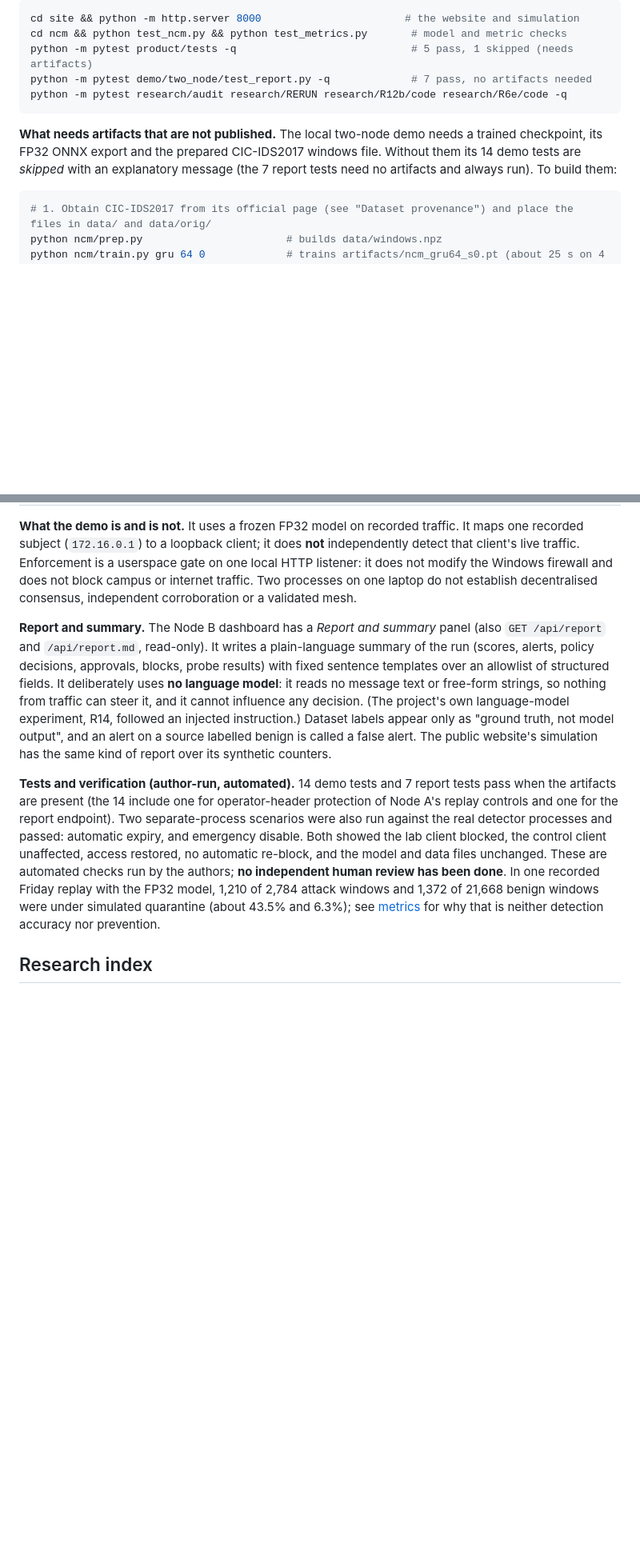
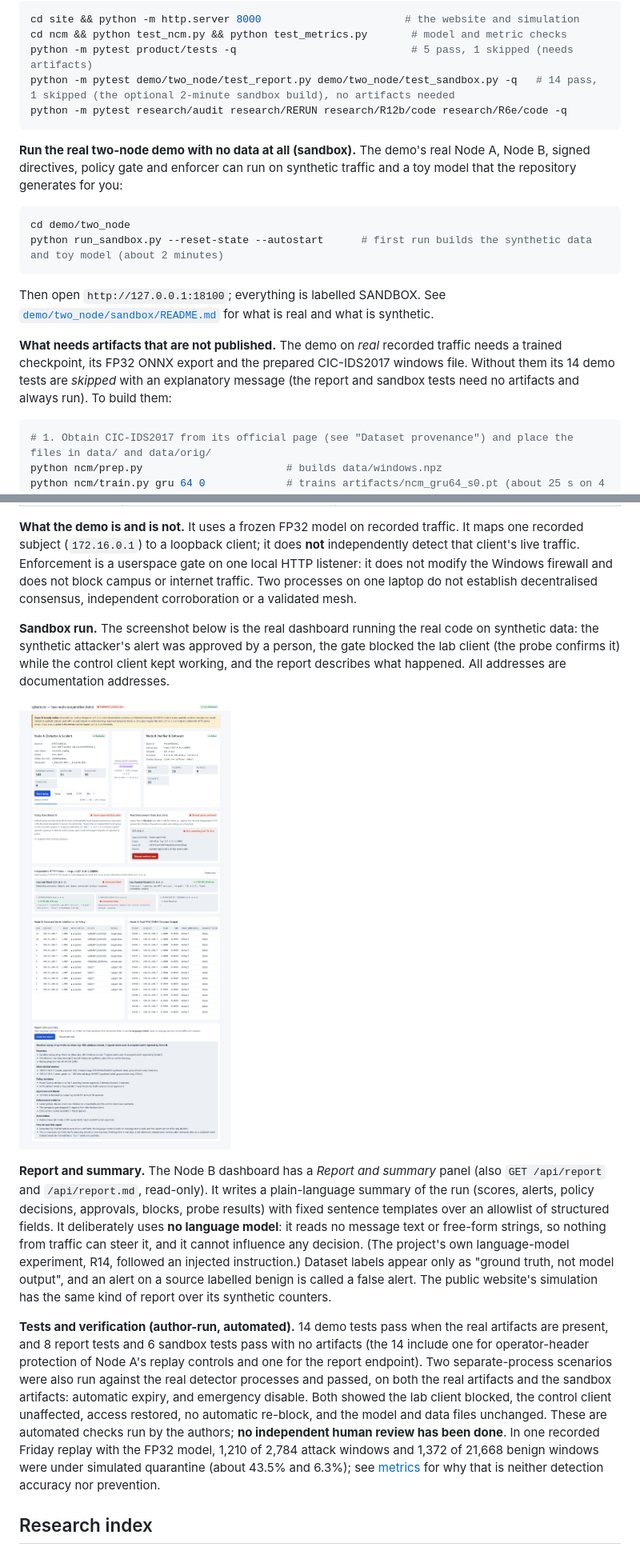
Before and after one commit to Rohan-Ktksu/cyberncm, a Markdown page: README.md, 2 parts joined by grey strips. Shown at 80% size. Rendered like a GitHub page; pictures changed too: docs/screenshots/sandbox-dashboard.png (added); blank space fills up the shorter version.

````diff
--- a/README.md
+++ b/README.md
@@ -125,11 +126,20 @@ pip install -r requirements.txt
 cd site && python -m http.server 8000                       # the website and simulation
 cd ncm && python test_ncm.py && python test_metrics.py       # model and metric checks
 python -m pytest product/tests -q                            # 5 pass, 1 skipped (needs artifacts)
-python -m pytest demo/two_node/test_report.py -q             # 7 pass, no artifacts needed
+python -m pytest demo/two_node/test_report.py demo/two_node/test_sandbox.py -q   # 14 pass, 1 skipped (the optional 2-minute sandbox build), no artifacts needed
 python -m pytest research/audit research/RERUN research/R12b/code research/R6e/code -q
 ```
 
-**What needs artifacts that are not published.** The local two-node demo needs a trained checkpoint, its FP32 ONNX export and the prepared CIC-IDS2017 windows file. Without them its 14 demo tests are *skipped* with an explanatory message (the 7 report tests need no artifacts and always run). To build them:
+**Run the real two-node demo with no data at all (sandbox).** The demo's real Node A, Node B, signed directives, policy gate and enforcer can run on synthetic traffic and a toy model that the repository generates for you:
+
+```bash
+cd demo/two_node
+python run_sandbox.py --reset-state --autostart      # first run builds the synthetic data and toy model (about 2 minutes)
+```
+
+Then open `http://127.0.0.1:18100`; everything is labelled SANDBOX. See [`demo/two_node/sandbox/README.md`](demo/two_node/sandbox/README.md) for what is real and what is synthetic.
+
+**What needs artifacts that are not published.** The demo on *real* recorded traffic needs a trained checkpoint, its FP32 ONNX export and the prepared CIC-IDS2017 windows file. Without them its 14 demo tests are *skipped* with an explanatory message (the report and sandbox tests need no artifacts and always run). To build them:
 
 ```bash
 # 1. Obtain CIC-IDS2017 from its official page (see "Dataset provenance") and place the files in data/ and data/orig/
@@ -173,9 +183,13 @@ Open the Node B dashboard at `http://127.0.0.1:18100`. Full steps, probes and cl
 
 **What the demo is and is not.** It uses a frozen FP32 model on recorded traffic. It maps one recorded subject (`172.16.0.1`) to a loopback client; it does **not** independently detect that client's live traffic. Enforcement is a userspace gate on one local HTTP listener: it does not modify the Windows firewall and does not block campus or internet traffic. Two processes on one laptop do not establish decentralised consensus, independent corroboration or a validated mesh.
 
+**Sandbox run.** The screenshot below is the real dashboard running the real code on synthetic data: the synthetic attacker's alert was approved by a person, the gate blocked the lab client (the probe confirms it) while the control client kept working, and the report describes what happened. All addresses are documentation addresses.
+
+![Sandbox dashboard](docs/screenshots/sandbox-dashboard.png)
+
 **Report and summary.** The Node B dashboard has a *Report and summary* panel (also `GET /api/report` and `/api/report.md`, read-only). It writes a plain-language summary of the run (scores, alerts, policy decisions, approvals, blocks, probe results) with fixed sentence templates over an allowlist of structured fields. It deliberately uses **no language model**: it reads no message text or free-form strings, so nothing from traffic can steer it, and it cannot influence any decision. (The project's own language-model experiment, R14, followed an injected instruction.) Dataset labels appear only as "ground truth, not model output", and an alert on a source labelled benign is called a false alert. The public website's simulation has the same kind of report over its synthetic counters.
 
-**Tests and verification (author-run, automated).** 14 demo tests and 7 report tests pass when the artifacts are present (the 14 include one for operator-header protection of Node A's replay controls and one for the report endpoint). Two separate-process scenarios were also run against the real detector processes and passed: automatic expiry, and emergency disable. Both showed the lab client blocked, the control client unaffected, access restored, no automatic re-block, and the model and data files unchanged. These are automated checks run by the authors; **no independent human review has been done**. In one recorded Friday replay with the FP32 model, 1,210 of 2,784 attack windows and 1,372 of 21,668 benign windows were under simulated quarantine (about 43.5% and 6.3%); see [metrics](#evaluation-metrics-and-how-to-read-them) for why that is neither detection accuracy nor prevention.
+**Tests and verification (author-run, automated).** 14 demo tests pass when the real artifacts are present, and 8 report tests and 6 sandbox tests pass with no artifacts (the 14 include one for operator-header protection of Node A's replay controls and one for the report endpoint). Two separate-process scenarios were also run against the real detector processes and passed, on both the real artifacts and the sandbox artifacts: automatic expiry, and emergency disable. Both showed the lab client blocked, the control client unaffected, access restored, no automatic re-block, and the model and data files unchanged. These are automated checks run by the authors; **no independent human review has been done**. In one recorded Friday replay with the FP32 model, 1,210 of 2,784 attack windows and 1,372 of 21,668 benign windows were under simulated quarantine (about 43.5% and 6.3%); see [metrics](#evaluation-metrics-and-how-to-read-them) for why that is neither detection accuracy nor prevention.
 
 ## Research index
 
````
Also changed, not shown: other parts of README.md (+6 -4 lines), docs/release/HOSTING.md (+4 -0 lines), 13 other files.
